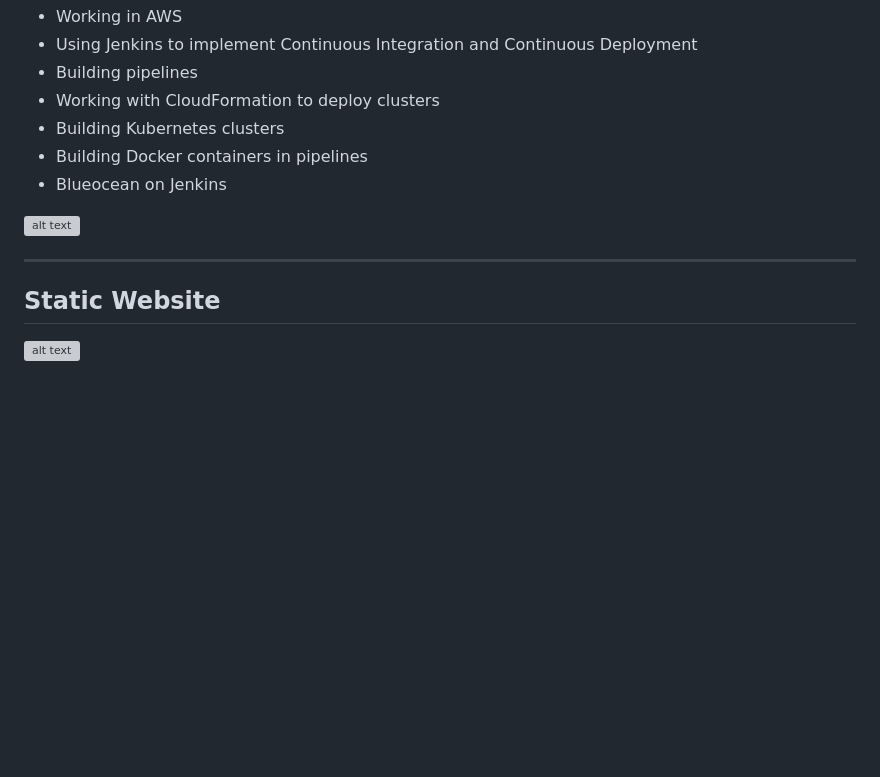
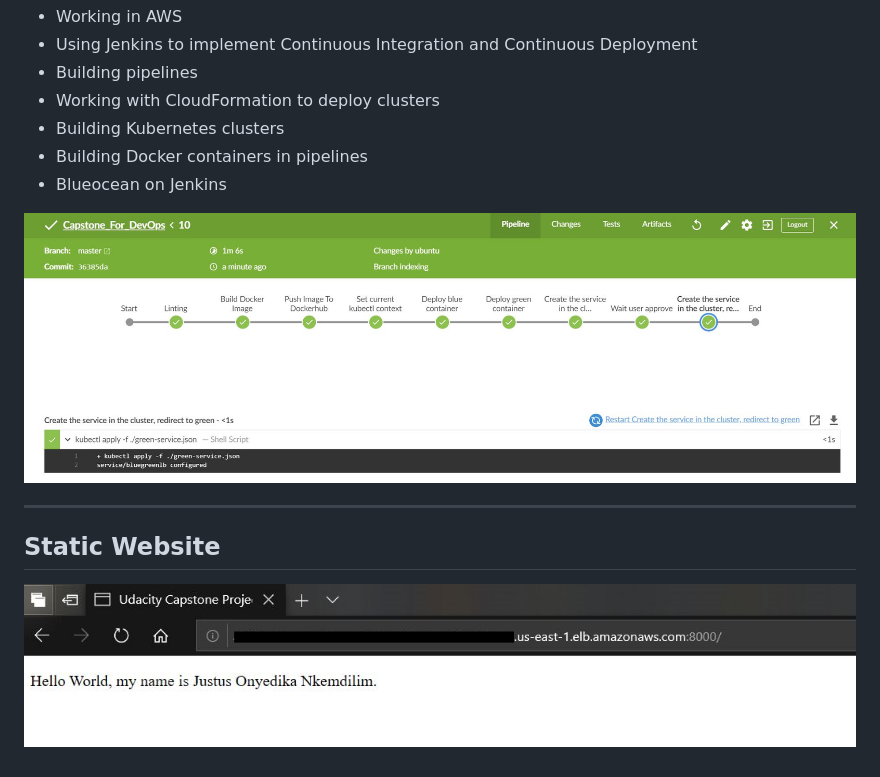
Before and after one commit to Just2excel/Capstone_For_DevOps, a Markdown page: README.md, the part around the change. GitHub-like rendering; pictures changed too: screenshots/loadbalancer.png (added); blank space fills up the shorter version; grey boxes are pictures that could not be loaded.

Commit message:
Screenshots

```diff
--- a/README.md
+++ b/README.md
@@ -10,9 +10,9 @@ This project shows skills of the following;
 * Building Docker containers in pipelines
 * Blueocean on Jenkins
 
-![alt text](https://github.com/Just2excel/Capstone_For_DevOps/blob/master/screenshots/pipelinescreenshot.JPG?raw=true)
+![alt text](https://github.com/Just2excel/Capstone_For_DevOps/blob/master/screenshots/greenpipeline.JPG?raw=true)
 
 ---
 ## Static Website
 
-![alt text](https://github.com/Just2excel/Capstone_For_DevOps/blob/master/screenshots/tempsnip.png?raw=true)
+![alt text](https://github.com/Just2excel/Capstone_For_DevOps/blob/master/screenshots/loadbalancer.png?raw=true)
```
Also changed, not shown: screenshots/bluepipeline.JPG (renamed from justusscreenshot/bluepipeline.JPG), screenshots/greenpipeline.JPG (renamed from justusscreenshot/greenpipeline.JPG).
